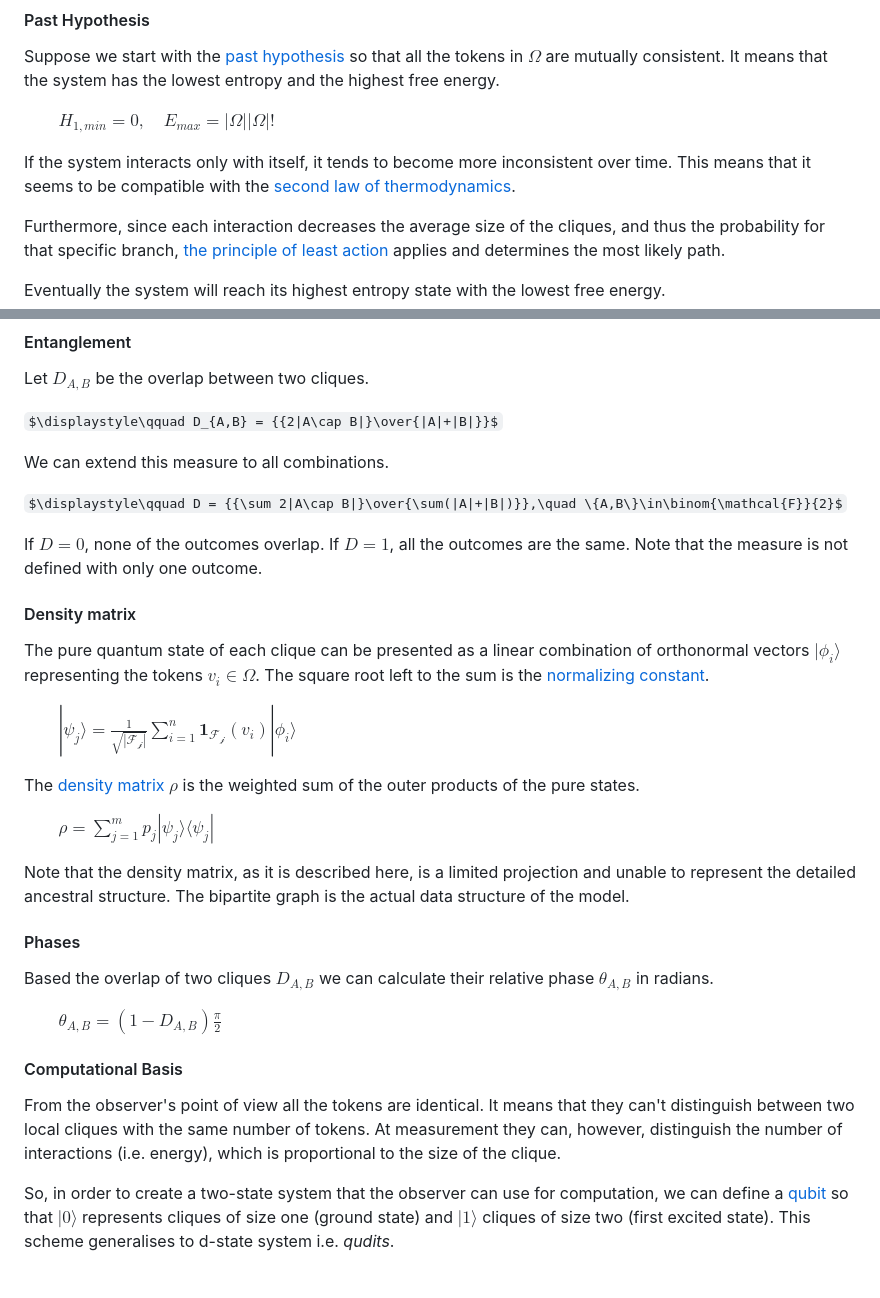
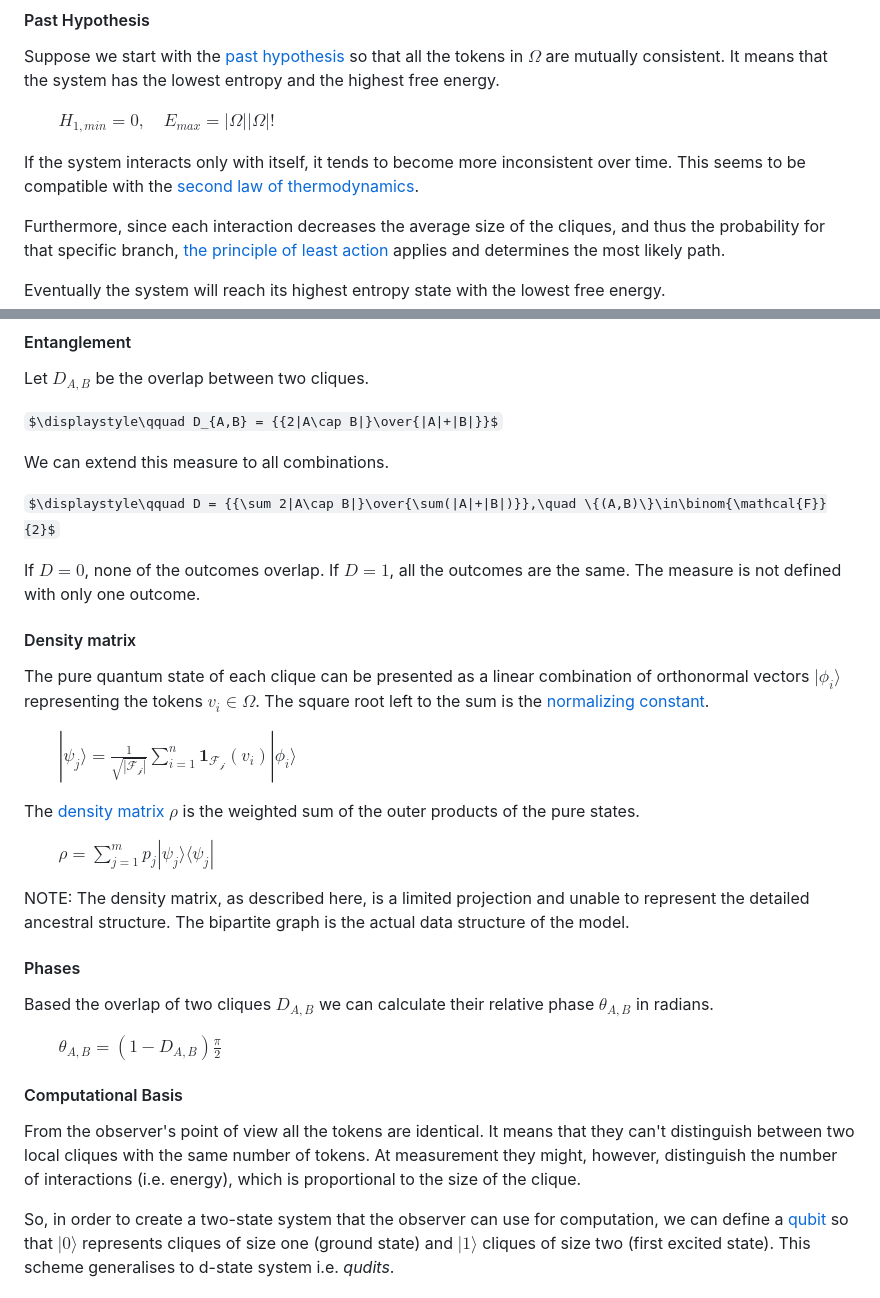
Before and after one commit to met4citizen/BigraphQM, a Markdown page: README.md, 2 parts joined by grey strips. GitHub-like rendering; some formulas as TeX source.

```diff
--- a/README.md
+++ b/README.md
@@ -166,7 +177,7 @@ the system has the lowest entropy and the highest free energy.
 $\displaystyle\qquad H_{1,min} = 0,\quad E_{max} = |\Omega| |\Omega|!$
 
 If the system interacts only with itself, it tends to become more
-inconsistent over time. This means that it seems to be compatible with the
+inconsistent over time. This seems to be compatible with the
 [second law of thermodynamics](https://en.wikipedia.org/wiki/Second_law_of_thermodynamics).
 
 Furthermore, since each interaction decreases the average size of
@@ -187,11 +198,11 @@ $\displaystyle\qquad D_{A,B} = {{2|A\cap B|}\over{|A|+|B|}}$
 
 We can extend this measure to all combinations.
 
-$\displaystyle\qquad D = {{\sum 2|A\cap B|}\over{\sum(|A|+|B|)}},\quad \{A,B\}\in\binom{\mathcal{F}}{2}$
+$\displaystyle\qquad D = {{\sum 2|A\cap B|}\over{\sum(|A|+|B|)}},\quad \{(A,B)\}\in\binom{\mathcal{F}}{2}$
 
 If $D=0$, none of the outcomes overlap.
 If $D=1$, all the outcomes are the same.
-Note that the measure is not defined with only one outcome.
+The measure is not defined with only one outcome.
 
 
 #### Density matrix
@@ -208,7 +219,7 @@ is the weighted sum of the outer products of the pure states.
 
 $\displaystyle\qquad \rho=\sum_{j=1}^{m} p_j|\psi_j\rangle\langle\psi_j|$
 
-Note that the density matrix, as it is described here, is a limited
+NOTE: The density matrix, as described here, is a limited
 projection and unable to represent the detailed ancestral structure.
 The bipartite graph is the actual data structure of the model.
 
@@ -224,7 +235,7 @@ $\displaystyle\qquad \theta_{A,B} = (1 - D_{A,B})\frac{\pi}{2}$
 
 From the observer's point of view all the tokens are identical. It means
 that they can't distinguish between two local cliques with the same number
-of tokens. At measurement they can, however, distinguish the number of
+of tokens. At measurement they might, however, distinguish the number of
 interactions (i.e. energy), which is proportional to the size of the clique.
 
 So, in order to create a two-state system that the observer can use for
```
Also changed, not shown: other parts of README.md (+58 -47 lines).
